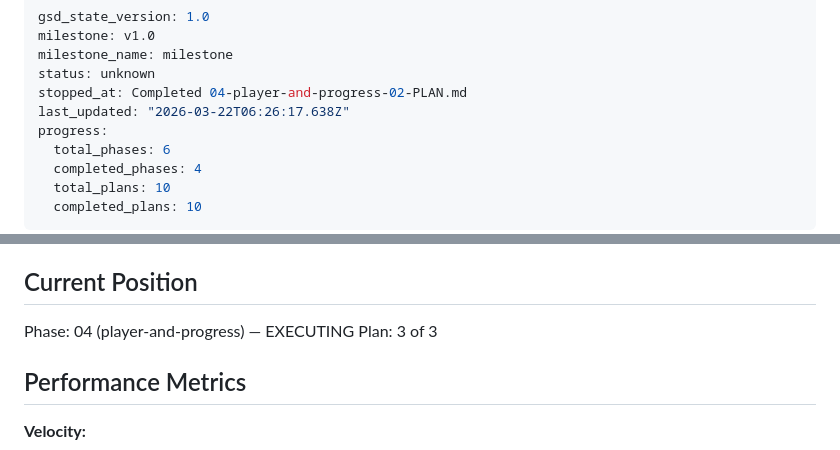
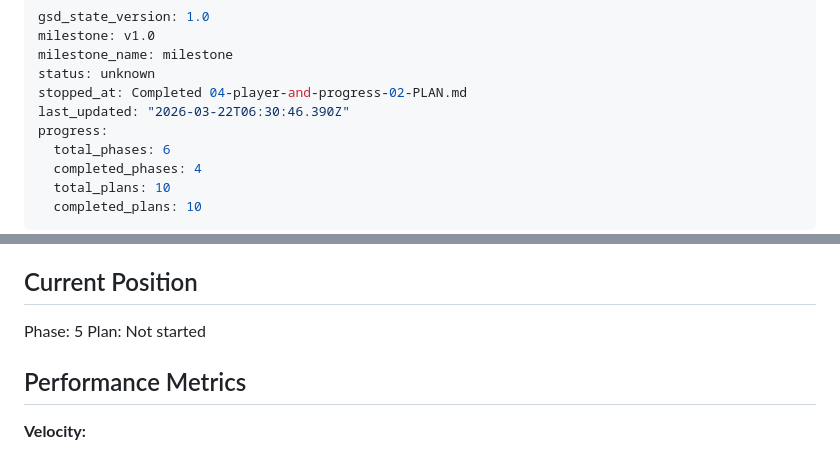
Before and after one commit to cokeeffekt/spine, a Markdown page: .planning/STATE.md, 2 parts joined by grey strips. Drawn GitHub-style.

Commit message:
docs(phase-04): complete phase execution
Co-Authored-By: Claude Opus 4.6 (1M context) <noreply@anthropic.com>

```diff
--- a/.planning/STATE.md
+++ b/.planning/STATE.md
@@ -4,7 +4,7 @@ milestone: v1.0
 milestone_name: milestone
 status: unknown
 stopped_at: Completed 04-player-and-progress-02-PLAN.md
-last_updated: "2026-03-22T06:26:17.638Z"
+last_updated: "2026-03-22T06:30:46.390Z"
 progress:
   total_phases: 6
   completed_phases: 4
@@ -23,8 +23,8 @@ See: .planning/PROJECT.md (updated 2026-03-22)
 
 ## Current Position
 
-Phase: 04 (player-and-progress) — EXECUTING
-Plan: 3 of 3
+Phase: 5
+Plan: Not started
 
 ## Performance Metrics
 
```
Also changed, not shown: 1 other file.
